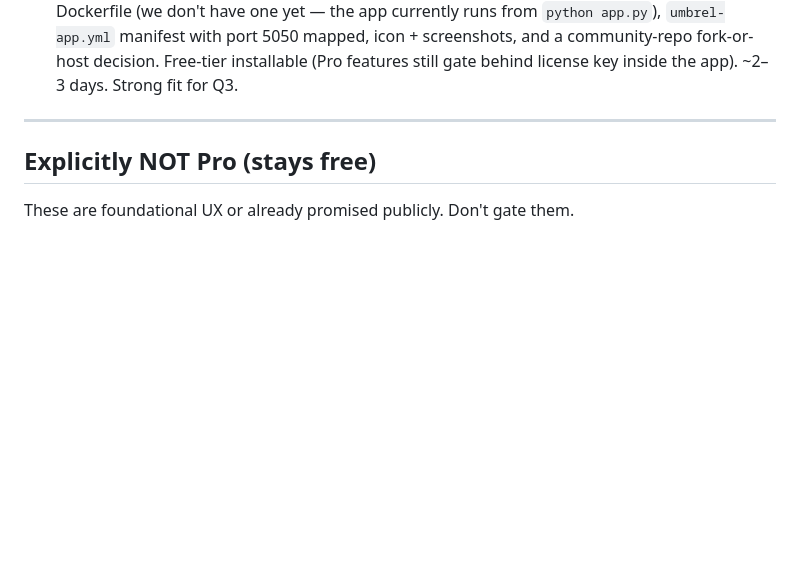
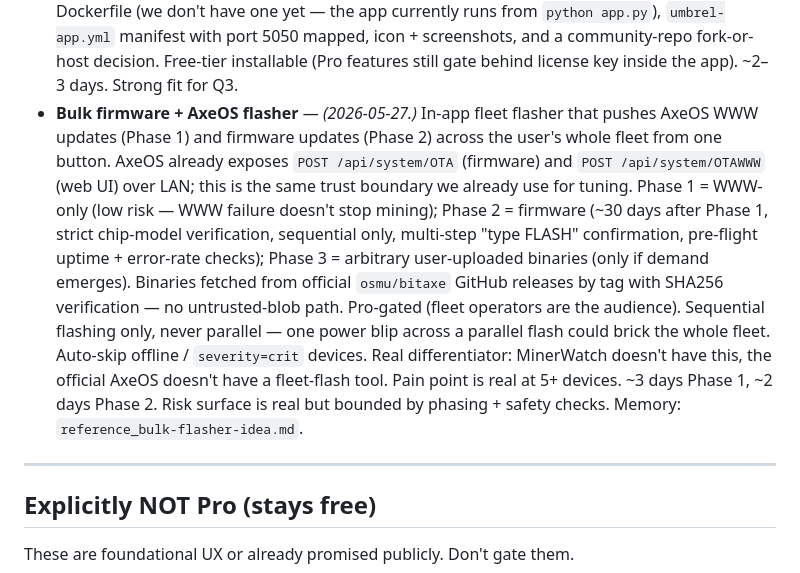
Before and after one commit to bachato/bitaxe-baller, a Markdown page: PRO_FEATURES.md, the part around the change. GitHub-like rendering; blank space fills up the shorter version.

Commit message:
PRO_FEATURES: add bulk firmware + AxeOS flasher to ideas list
Phased proposal — Phase 1 WWW-only (low risk), Phase 2 firmware with
chip-model verification + sequential flash + multi-step confirm,
Phase 3 only if user-uploaded blobs are demanded. Binaries from
official osmu/bitaxe GitHub releases with SHA256 verification.
Pro-gated. Real fleet-operator pain point; competitive differentiator
vs MinerWatch and the official AxeOS web UI.

Memory ref: reference_bulk-flasher-idea.md.

```diff
--- a/PRO_FEATURES.md
+++ b/PRO_FEATURES.md
@@ -63,6 +63,7 @@ Validate before scoping into the v1.0 list. Some may belong to a later paid tier
 - **Per-user / per-chip baseline drift detection** — "your Gamma is hashing 4% below its 30-day average" alerts. Builds on long-term history.
 - **Live share feed + top-25 best-shares leaderboard** — *(Competitive parity, 2026-05-21. MinerWatch shipped this and it's reportedly heading into the upstream Bitaxe OS roadmap.)* Real-time view of accepted shares being submitted to the pool, plus a leaderboard across the fleet ranking each device by its best share difficulty (career and session). Firmware already exposes `bestDiff`, `bestSessionDiff`, `sharesAccepted`, `sharesRejected` and we capture them on every 5s poll — this is largely UI: a streaming "shares" tab on the device page, plus a top-shares widget on the home page. ~1–2 days. Free-tier candidate: visible, easy to grasp, high goodwill — Pro hook only if we layer cross-fleet historical analytics on top.
 - **Umbrel community app store listing** — *(2026-05-26.)* Package Bitaxe Baller as an Umbrel app and publish via a `465media/umbrel-bitaxe-baller` community repo so Umbrel users can install with one click ("Add Community App Store" → paste repo URL → install). Massive overlap between Bitaxe owners and Umbrel users (both run on the same "I want sovereign-tech in my closet" instinct). Lower barrier than the Mac/Windows DMG / .exe, *and* it complements the relay architecture nicely — if the desktop app runs 24/7 on an Umbrel box instead of a sleeping Mac, the WebSocket relay stays connected without anyone thinking about it. Technical work: Dockerfile (we don't have one yet — the app currently runs from `python app.py`), `umbrel-app.yml` manifest with port 5050 mapped, icon + screenshots, and a community-repo fork-or-host decision. Free-tier installable (Pro features still gate behind license key inside the app). ~2–3 days. Strong fit for Q3.
+- **Bulk firmware + AxeOS flasher** — *(2026-05-27.)* In-app fleet flasher that pushes AxeOS WWW updates (Phase 1) and firmware updates (Phase 2) across the user's whole fleet from one button. AxeOS already exposes `POST /api/system/OTA` (firmware) and `POST /api/system/OTAWWW` (web UI) over LAN; this is the same trust boundary we already use for tuning. Phase 1 = WWW-only (low risk — WWW failure doesn't stop mining); Phase 2 = firmware (~30 days after Phase 1, strict chip-model verification, sequential only, multi-step "type FLASH" confirmation, pre-flight uptime + error-rate checks); Phase 3 = arbitrary user-uploaded binaries (only if demand emerges). Binaries fetched from official `osmu/bitaxe` GitHub releases by tag with SHA256 verification — no untrusted-blob path. Pro-gated (fleet operators are the audience). Sequential flashing only, never parallel — one power blip across a parallel flash could brick the whole fleet. Auto-skip offline / `severity=crit` devices. Real differentiator: MinerWatch doesn't have this, the official AxeOS doesn't have a fleet-flash tool. Pain point is real at 5+ devices. ~3 days Phase 1, ~2 days Phase 2. Risk surface is real but bounded by phasing + safety checks. Memory: `reference_bulk-flasher-idea.md`.
 
 ---
 
```
